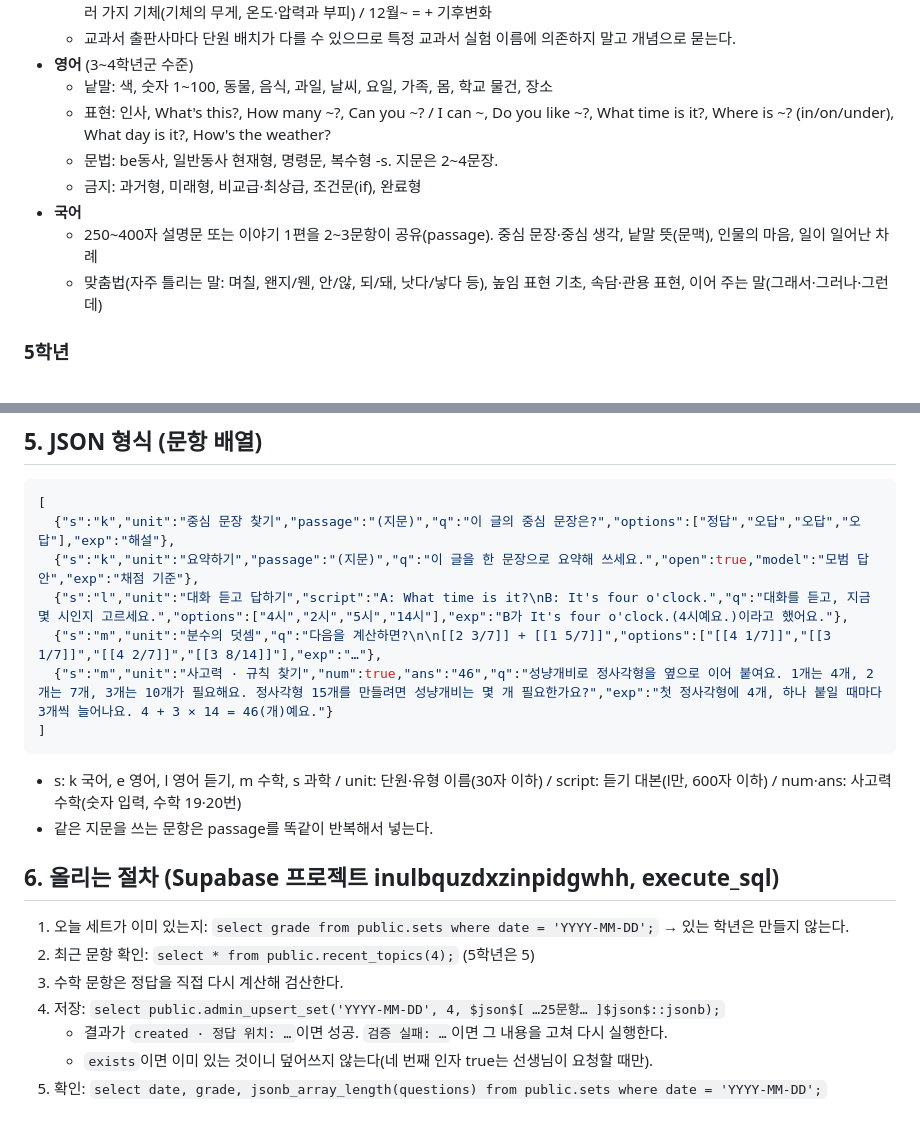
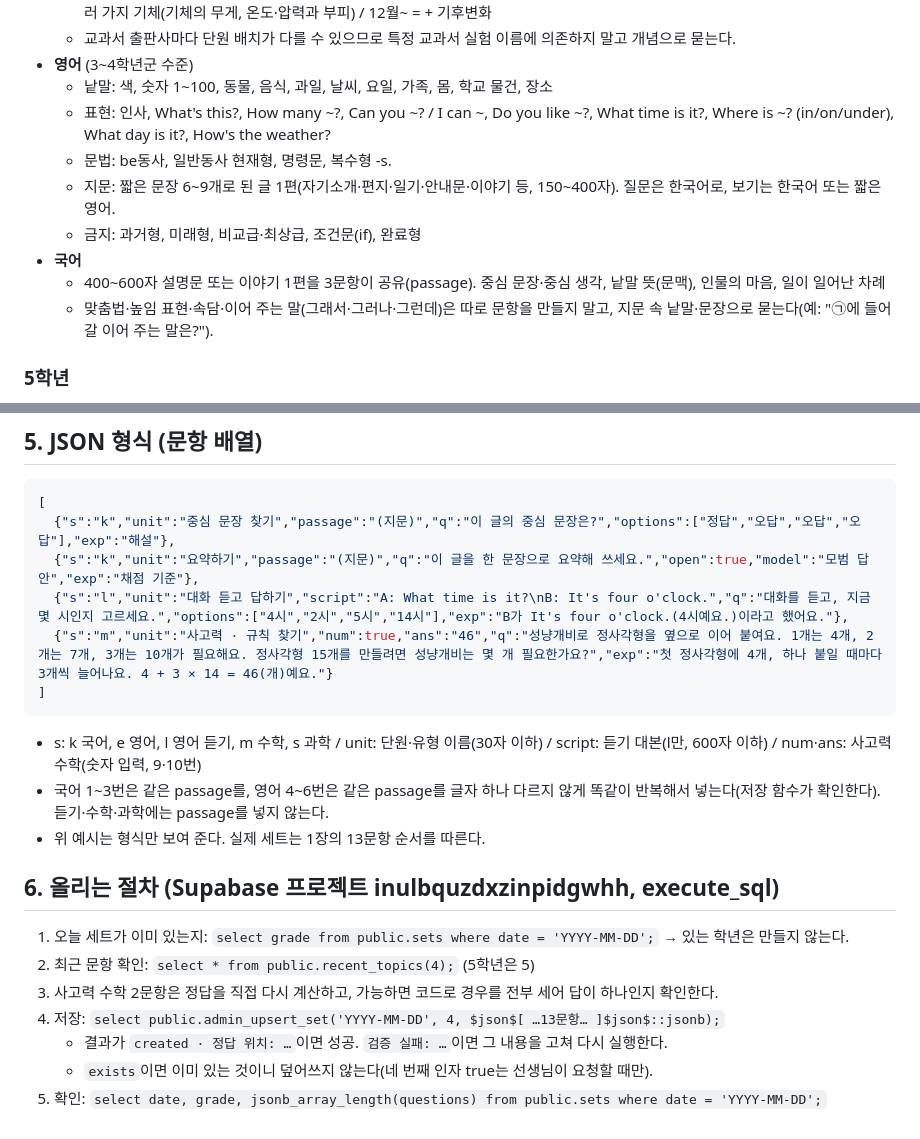
Before and after one commit to inaeternum1/leveltest, a Markdown page: content/RULES.md, 2 parts joined by grey strips. GitHub-like rendering.

````diff
--- a/content/RULES.md
+++ b/content/RULES.md
@@ -30,11 +36,12 @@
 - **영어** (3~4학년군 수준)
   - 낱말: 색, 숫자 1~100, 동물, 음식, 과일, 날씨, 요일, 가족, 몸, 학교 물건, 장소
   - 표현: 인사, What's this?, How many ~?, Can you ~? / I can ~, Do you like ~?, What time is it?, Where is ~? (in/on/under), What day is it?, How's the weather?
-  - 문법: be동사, 일반동사 현재형, 명령문, 복수형 -s. 지문은 2~4문장.
+  - 문법: be동사, 일반동사 현재형, 명령문, 복수형 -s.
+  - 지문: 짧은 문장 6~9개로 된 글 1편(자기소개·편지·일기·안내문·이야기 등, 150~400자). 질문은 한국어로, 보기는 한국어 또는 짧은 영어.
   - 금지: 과거형, 미래형, 비교급·최상급, 조건문(if), 완료형
 - **국어**
-  - 250~400자 설명문 또는 이야기 1편을 2~3문항이 공유(passage). 중심 문장·중심 생각, 낱말 뜻(문맥), 인물의 마음, 일이 일어난 차례
-  - 맞춤법(자주 틀리는 말: 며칠, 왠지/웬, 안/않, 되/돼, 낫다/낳다 등), 높임 표현 기초, 속담·관용 표현, 이어 주는 말(그래서·그러나·그런데)
+  - 400~600자 설명문 또는 이야기 1편을 3문항이 공유(passage). 중심 문장·중심 생각, 낱말 뜻(문맥), 인물의 마음, 일이 일어난 차례
+  - 맞춤법·높임 표현·속담·이어 주는 말(그래서·그러나·그런데)은 따로 문항을 만들지 말고, 지문 속 낱말·문장으로 묻는다(예: "㉠에 들어갈 이어 주는 말은?").
 
 ### 5학년
 - **수학**
@@ -97,18 +109,18 @@
   {"s":"k","unit":"중심 문장 찾기","passage":"(지문)","q":"이 글의 중심 문장은?","options":["정답","오답","오답","오답"],"exp":"해설"},
   {"s":"k","unit":"요약하기","passage":"(지문)","q":"이 글을 한 문장으로 요약해 쓰세요.","open":true,"model":"모범 답안","exp":"채점 기준"},
   {"s":"l","unit":"대화 듣고 답하기","script":"A: What time is it?\nB: It's four o'clock.","q":"대화를 듣고, 지금 몇 시인지 고르세요.","options":["4시","2시","5시","14시"],"exp":"B가 It's four o'clock.(4시예요.)이라고 했어요."},
-  {"s":"m","unit":"분수의 덧셈","q":"다음을 계산하면?\n\n[[2 3/7]] + [[1 5/7]]","options":["[[4 1/7]]","[[3 1/7]]","[[4 2/7]]","[[3 8/14]]"],"exp":"…"},
   {"s":"m","unit":"사고력 · 규칙 찾기","num":true,"ans":"46","q":"성냥개비로 정사각형을 옆으로 이어 붙여요. 1개는 4개, 2개는 7개, 3개는 10개가 필요해요. 정사각형 15개를 만들려면 성냥개비는 몇 개 필요한가요?","exp":"첫 정사각형에 4개, 하나 붙일 때마다 3개씩 늘어나요. 4 + 3 × 14 = 46(개)예요."}
 ]
 ```
-- s: k 국어, e 영어, l 영어 듣기, m 수학, s 과학 / unit: 단원·유형 이름(30자 이하) / script: 듣기 대본(l만, 600자 이하) / num·ans: 사고력 수학(숫자 입력, 수학 19·20번)
-- 같은 지문을 쓰는 문항은 passage를 똑같이 반복해서 넣는다.
+- s: k 국어, e 영어, l 영어 듣기, m 수학, s 과학 / unit: 단원·유형 이름(30자 이하) / script: 듣기 대본(l만, 600자 이하) / num·ans: 사고력 수학(숫자 입력, 9·10번)
+- 국어 1~3번은 같은 passage를, 영어 4~6번은 같은 passage를 글자 하나 다르지 않게 똑같이 반복해서 넣는다(저장 함수가 확인한다). 듣기·수학·과학에는 passage를 넣지 않는다.
+- 위 예시는 형식만 보여 준다. 실제 세트는 1장의 13문항 순서를 따른다.
 
 ## 6. 올리는 절차 (Supabase 프로젝트 inulbquzdxzinpidgwhh, execute_sql)
 1. 오늘 세트가 이미 있는지: `select grade from public.sets where date = 'YYYY-MM-DD';` → 있는 학년은 만들지 않는다.
 2. 최근 문항 확인: `select * from public.recent_topics(4);` (5학년은 5)
-3. 수학 문항은 정답을 직접 다시 계산해 검산한다.
-4. 저장: `select public.admin_upsert_set('YYYY-MM-DD', 4, $json$[ …25문항… ]$json$::jsonb);`
+3. 사고력 수학 2문항은 정답을 직접 다시 계산하고, 가능하면 코드로 경우를 전부 세어 답이 하나인지 확인한다.
+4. 저장: `select public.admin_upsert_set('YYYY-MM-DD', 4, $json$[ …13문항… ]$json$::jsonb);`
    - 결과가 `created · 정답 위치: …`이면 성공. `검증 실패: …`이면 그 내용을 고쳐 다시 실행한다.
    - `exists`이면 이미 있는 것이니 덮어쓰지 않는다(네 번째 인자 true는 선생님이 요청할 때만).
 5. 확인: `select date, grade, jsonb_array_length(questions) from public.sets where date = 'YYYY-MM-DD';`
````
Also changed, not shown: other parts of content/RULES.md (+24 -13 lines).
